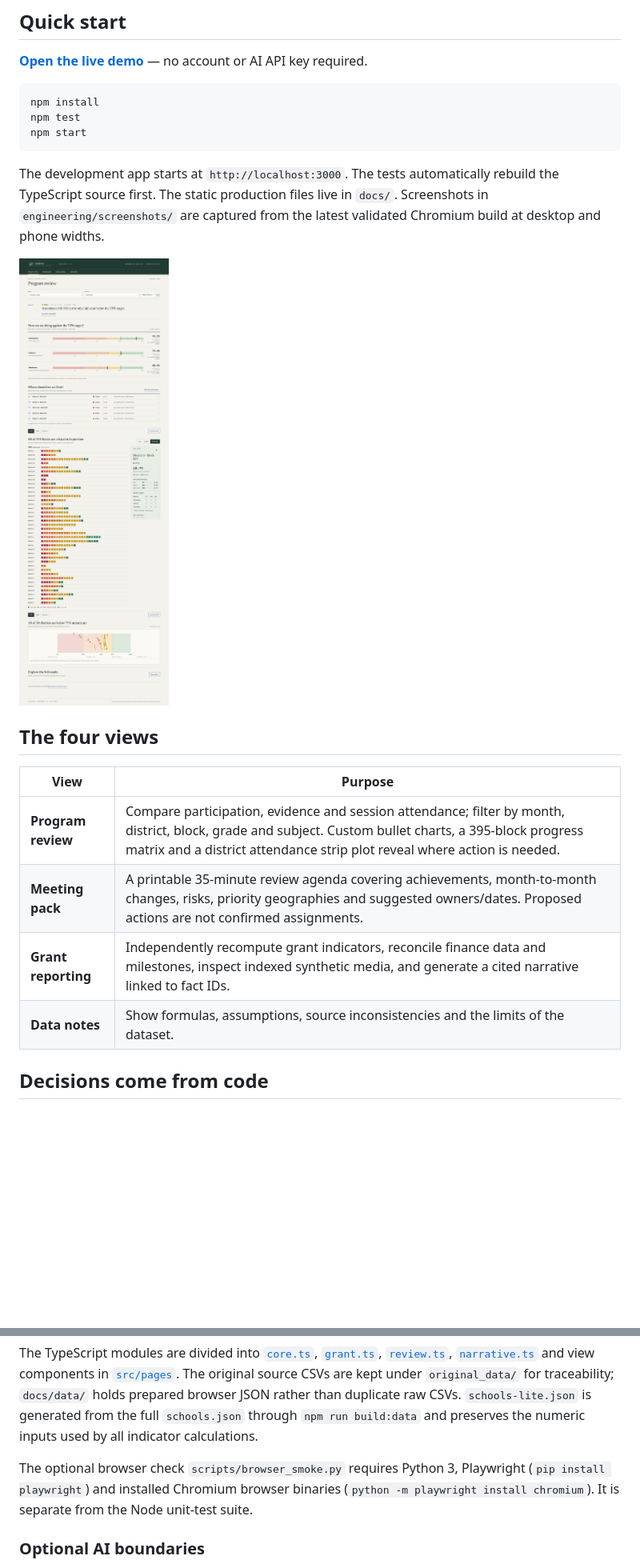
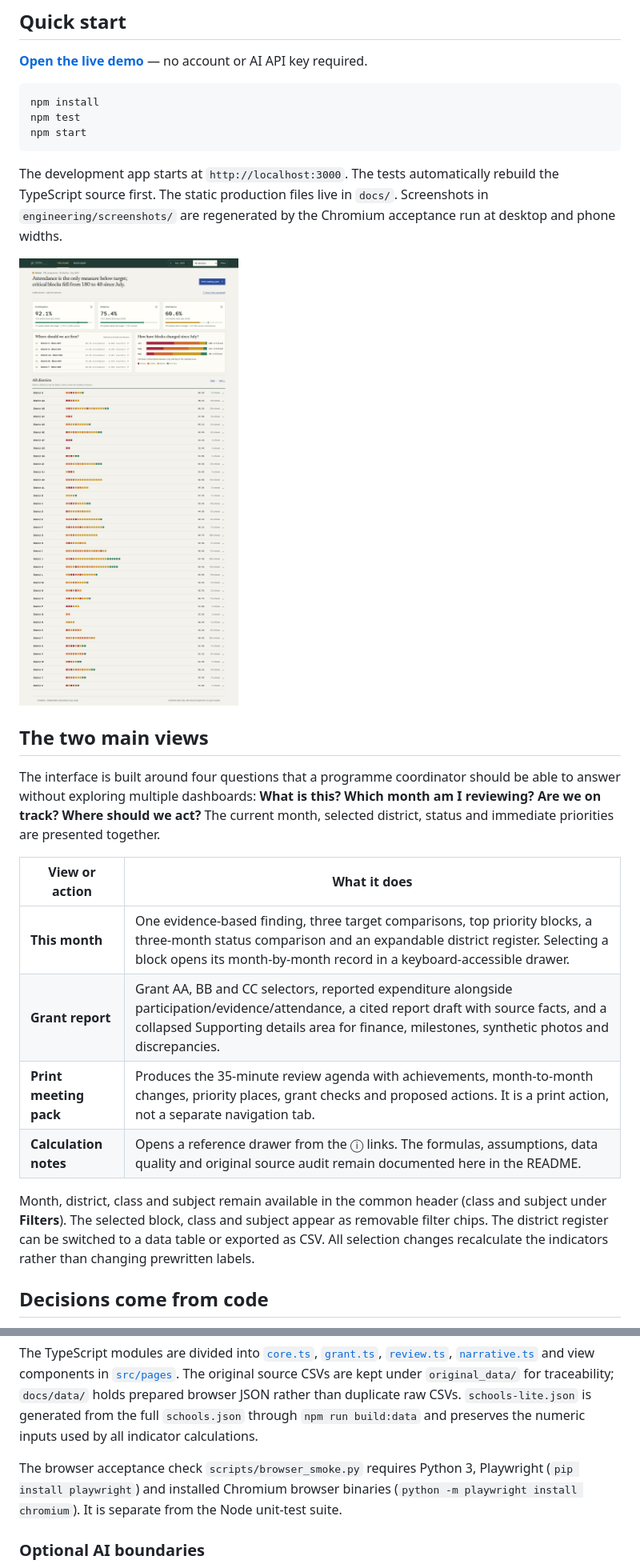
Before and after one commit to ashh-droid/chalkline-pbl-review, a Markdown page: README.md, 2 parts joined by grey strips. Shown at 80% size. Drawn GitHub-style; pictures changed too: engineering/screenshots/Chalkline_Program_Review.png; blank space fills up the shorter version.

Commit message:
Release Chalkline two-page programme and grant review
Validated responsive monthly dashboard, accessible records, traceable grant reporting, print meeting pack and updated review documentation.

````diff
--- a/README.md
+++ b/README.md
@@ -22,18 +22,22 @@ npm test
 npm start
 ```
 
-The development app starts at `http://localhost:3000`. The tests automatically rebuild the TypeScript source first. The static production files live in `docs/`. Screenshots in `engineering/screenshots/` are captured from the latest validated Chromium build at desktop and phone widths.
+The development app starts at `http://localhost:3000`. The tests automatically rebuild the TypeScript source first. The static production files live in `docs/`. Screenshots in `engineering/screenshots/` are regenerated by the Chromium acceptance run at desktop and phone widths.
 
 ![Chalkline programme review](engineering/screenshots/Chalkline_Program_Review.png)
 
-## The four views
+## The two main views
 
-| View | Purpose |
+The interface is built around four questions that a programme coordinator should be able to answer without exploring multiple dashboards: **What is this? Which month am I reviewing? Are we on track? Where should we act?** The current month, selected district, status and immediate priorities are presented together.
+
+| View or action | What it does |
 | --- | --- |
-| **Program review** | Compare participation, evidence and session attendance; filter by month, district, block, grade and subject. Custom bullet charts, a 395-block progress matrix and a district attendance strip plot reveal where action is needed. |
-| **Meeting pack** | A printable 35-minute review agenda covering achievements, month-to-month changes, risks, priority geographies and suggested owners/dates. Proposed actions are not confirmed assignments. |
-| **Grant reporting** | Independently recompute grant indicators, reconcile finance data and milestones, inspect indexed synthetic media, and generate a cited narrative linked to fact IDs. |
-| **Data notes** | Show formulas, assumptions, source inconsistencies and the limits of the dataset. |
+| **This month** | One evidence-based finding, three target comparisons, top priority blocks, a three-month status comparison and an expandable district register. Selecting a block opens its month-by-month record in a keyboard-accessible drawer. |
+| **Grant report** | Grant AA, BB and CC selectors, reported expenditure alongside participation/evidence/attendance, a cited report draft with source facts, and a collapsed Supporting details area for finance, milestones, synthetic photos and discrepancies. |
+| **Print meeting pack** | Produces the 35-minute review agenda with achievements, month-to-month changes, priority places, grant checks and proposed actions. It is a print action, not a separate navigation tab. |
+| **Calculation notes** | Opens a reference drawer from the ⓘ links. The formulas, assumptions, data quality and original source audit remain documented here in the README. |
+
+Month, district, class and subject remain available in the common header (class and subject under **Filters**). The selected block, class and subject appear as removable filter chips. The district register can be switched to a data table or exported as CSV. All selection changes recalculate the indicators rather than changing prewritten labels.
 
 ## Decisions come from code
 
@@ -102,7 +106,7 @@ The local web server serves the application at `http://localhost:3000`. `npm run
 
 The TypeScript modules are divided into [`core.ts`](src/core.ts), [`grant.ts`](src/grant.ts), [`review.ts`](src/review.ts), [`narrative.ts`](src/narrative.ts) and view components in [`src/pages`](src/pages). The original source CSVs are kept under `original_data/` for traceability; `docs/data/` holds prepared browser JSON rather than duplicate raw CSVs. `schools-lite.json` is generated from the full `schools.json` through `npm run build:data` and preserves the numeric inputs used by all indicator calculations.
 
-The optional browser check `scripts/browser_smoke.py` requires Python 3, Playwright (`pip install playwright`) and installed Chromium browser binaries (`python -m playwright install chromium`). It is separate from the Node unit-test suite.
+The browser acceptance check `scripts/browser_smoke.py` requires Python 3, Playwright (`pip install playwright`) and installed Chromium browser binaries (`python -m playwright install chromium`). It is separate from the Node unit-test suite.
 
 ### Optional AI boundaries
 
````
Also changed, not shown: other parts of README.md (+11 -11 lines), engineering/VERIFICATION.md (+19 -28 lines), docs/og-image.png, engineering/screenshots/Chalkline_Grant_Reporting.png, engineering/screenshots/Chalkline_Mobile.png, 9 other files.
